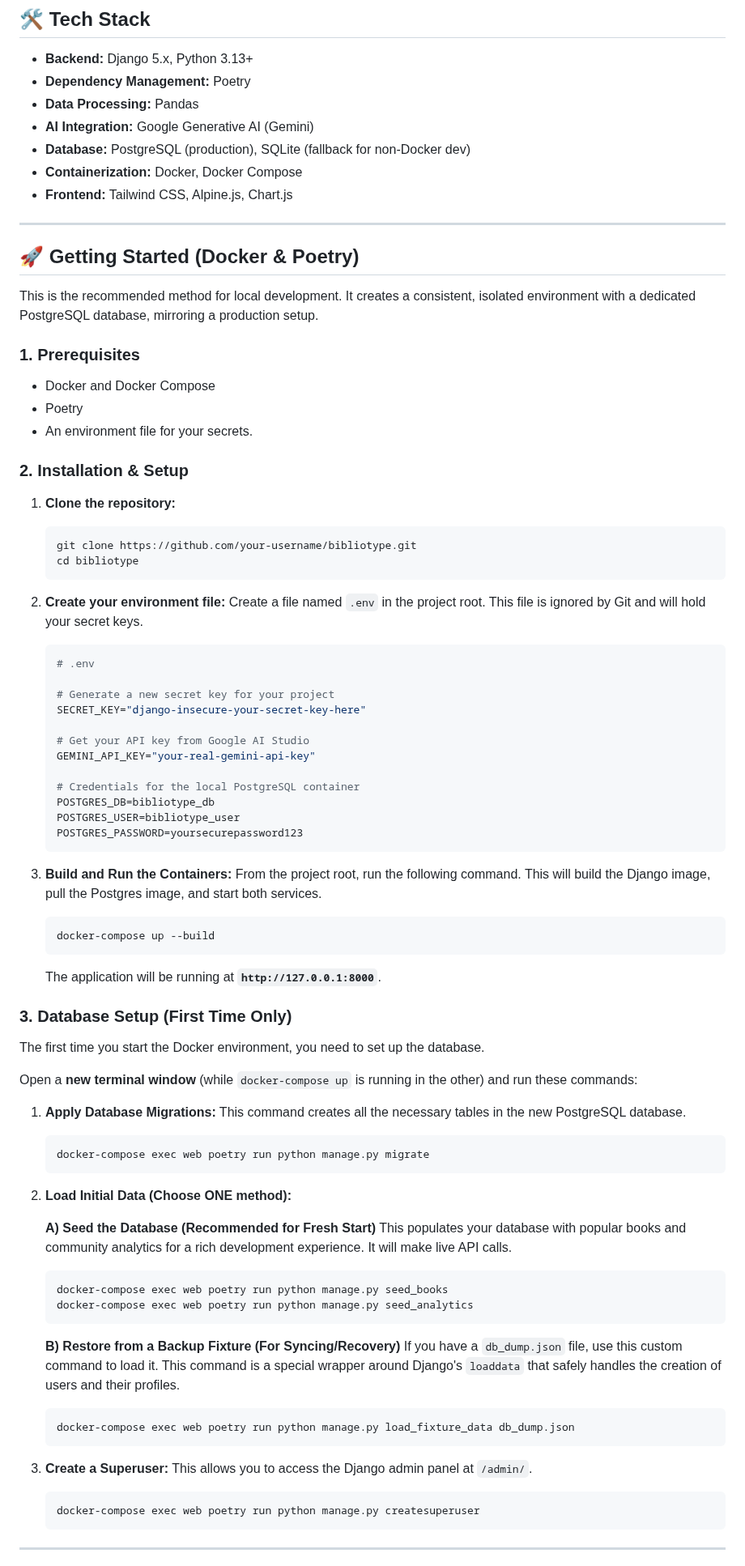
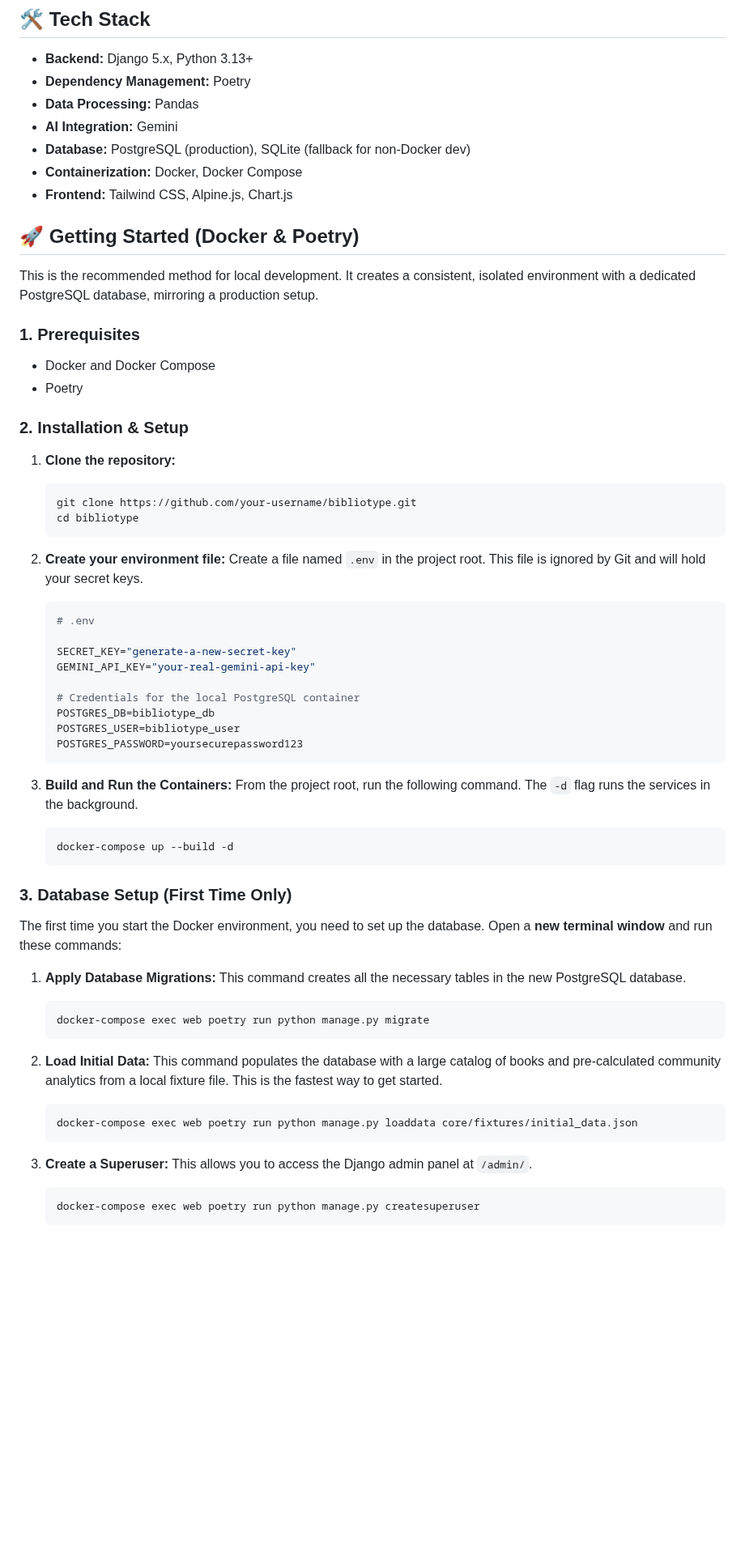
Before and after one commit to vanajmoorthy/bibliotype, a Markdown page: README.md, the part around one of its changes. Shown at 81% size. GitHub-like rendering; blank space fills up the shorter version.

````diff
--- a/README.md
+++ b/README.md
@@ -54,12 +50,11 @@ https://github.com/user-attachments/assets/41540178-f67a-4a48-9105-1a687f034c23
 - **Backend:** Django 5.x, Python 3.13+
 - **Dependency Management:** Poetry
 - **Data Processing:** Pandas
-- **AI Integration:** Google Generative AI (Gemini)
+- **AI Integration:** Gemini
 - **Database:** PostgreSQL (production), SQLite (fallback for non-Docker dev)
 - **Containerization:** Docker, Docker Compose
 - **Frontend:** Tailwind CSS, Alpine.js, Chart.js
 
----
 
 ## 🚀 Getting Started (Docker & Poetry)
 
@@ -69,7 +64,6 @@ This is the recommended method for local development. It creates a consistent, i
 
 - Docker and Docker Compose
 - Poetry
-- An environment file for your secrets.
 
 ### 2. Installation & Setup
 
@@ -84,10 +78,7 @@ This is the recommended method for local development. It creates a consistent, i
     ```env
     # .env
 
-    # Generate a new secret key for your project
-    SECRET_KEY="django-insecure-your-secret-key-here"
-
-    # Get your API key from Google AI Studio
+    SECRET_KEY="generate-a-new-secret-key"
     GEMINI_API_KEY="your-real-gemini-api-key"
 
     # Credentials for the local PostgreSQL container
@@ -97,17 +88,14 @@ This is the recommended method for local development. It creates a consistent, i
     ```
 
 3.  **Build and Run the Containers:**
-    From the project root, run the following command. This will build the Django image, pull the Postgres image, and start both services.
+    From the project root, run the following command. The `-d` flag runs the services in the background.
     ```bash
-    docker-compose up --build
+    docker-compose up --build -d
     ```
-    The application will be running at **`http://127.0.0.1:8000`**.
 
 ### 3. Database Setup (First Time Only)
 
-The first time you start the Docker environment, you need to set up the database.
-
-Open a **new terminal window** (while `docker-compose up` is running in the other) and run these commands:
+The first time you start the Docker environment, you need to set up the database. Open a **new terminal window** and run these commands:
 
 1.  **Apply Database Migrations:**
     This command creates all the necessary tables in the new PostgreSQL database.
@@ -115,19 +103,10 @@ Open a **new terminal window** (while `docker-compose up` is running in the othe
     docker-compose exec web poetry run python manage.py migrate
     ```
 
-2.  **Load Initial Data (Choose ONE method):**
-
-    **A) Seed the Database (Recommended for Fresh Start)**
-    This populates your database with popular books and community analytics for a rich development experience. It will make live API calls.
+2.  **Load Initial Data:**
+    This command populates the database with a large catalog of books and pre-calculated community analytics from a local fixture file. This is the fastest way to get started.
     ```bash
-    docker-compose exec web poetry run python manage.py seed_books
-    docker-compose exec web poetry run python manage.py seed_analytics
-    ```
-
-    **B) Restore from a Backup Fixture (For Syncing/Recovery)**
-    If you have a `db_dump.json` file, use this custom command to load it. This command is a special wrapper around Django's `loaddata` that safely handles the creation of users and their profiles.
-    ```bash
-    docker-compose exec web poetry run python manage.py load_fixture_data db_dump.json
+    docker-compose exec web poetry run python manage.py loaddata core/fixtures/initial_data.json
     ```
 
 3.  **Create a Superuser:**
@@ -135,5 +114,4 @@ Open a **new terminal window** (while `docker-compose up` is running in the othe
     ```bash
     docker-compose exec web poetry run python manage.py createsuperuser
     ```
----
 
````
Also changed, not shown: other parts of README.md (+10 -22 lines).
